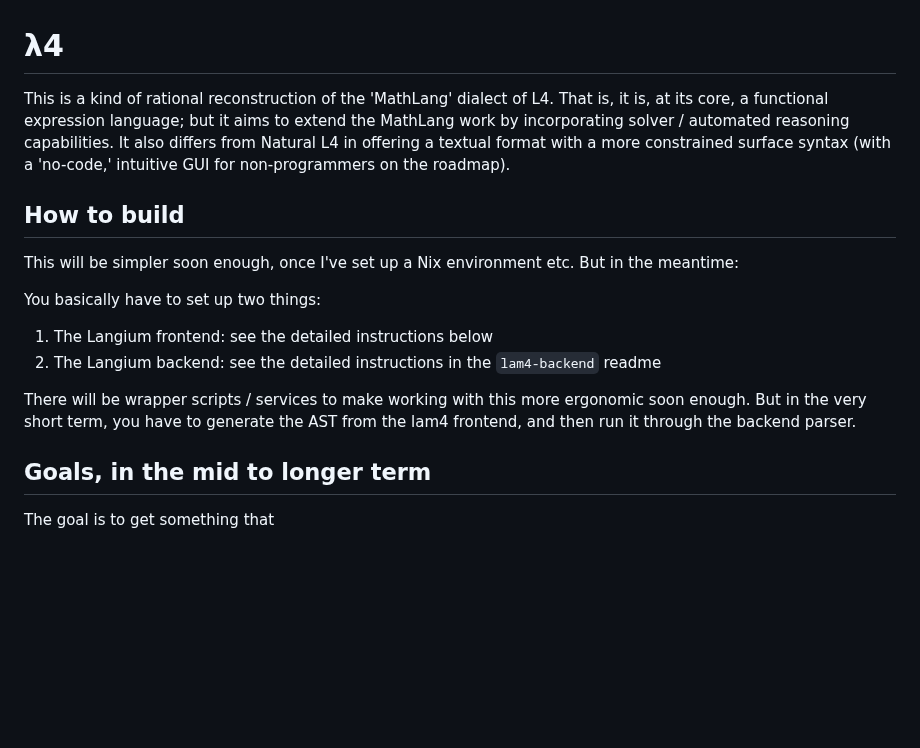
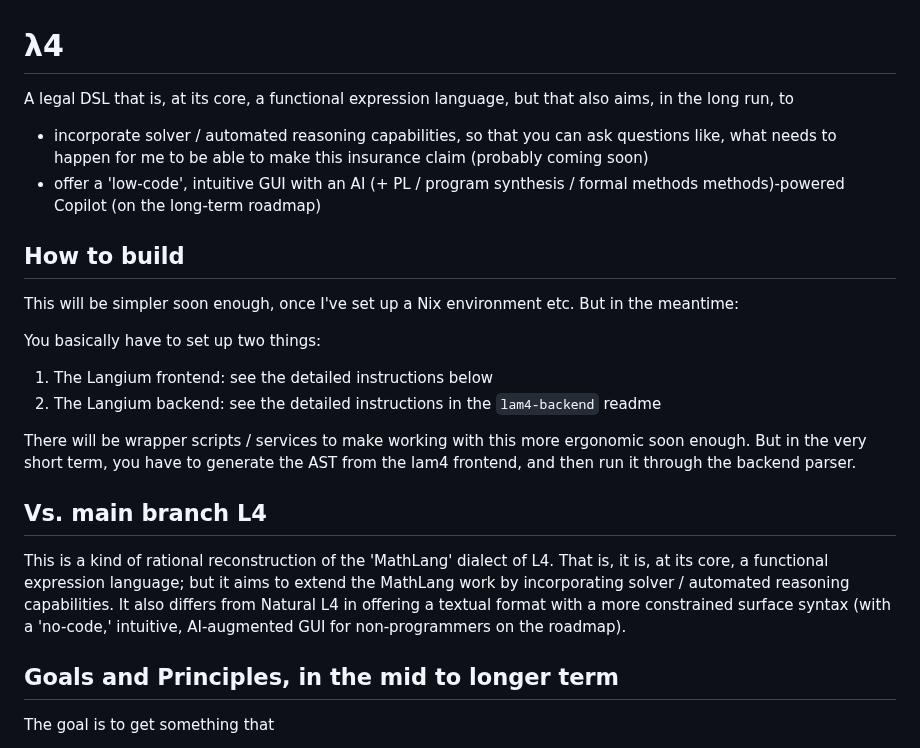
Before and after one commit to smucclaw/lam4, a Markdown page: README.md, the part around the change. Rendered like a GitHub page; blank space fills up the shorter version.

Commit message:
README: Further clarify / refactor goals

```diff
--- a/README.md
+++ b/README.md
@@ -1,6 +1,9 @@
 # λ4
 
-This is a kind of rational reconstruction of the 'MathLang' dialect of L4. That is, it is, at its core, a functional expression language; but it aims to extend the MathLang work by incorporating solver / automated reasoning capabilities. It also differs from Natural L4 in offering a textual format with a more constrained surface syntax (with a 'no-code,' intuitive GUI for non-programmers on the roadmap).
+A legal DSL that is, at its core, a functional expression language, but that also aims, in the long run, to
+
+* incorporate solver / automated reasoning capabilities, so that you can ask questions like, what needs to happen for me to be able to make this insurance claim (probably coming soon)
+* offer a 'low-code', intuitive GUI with an AI (+ PL / program synthesis / formal methods methods)-powered Copilot (on the long-term roadmap)
 
 ## How to build
 
@@ -12,8 +15,11 @@ You basically have to set up two things:
 
 There will be wrapper scripts / services to make working with this more ergonomic soon enough. But in the very short term, you have to generate the AST from the lam4 frontend, and then run it through the backend parser.
 
+## Vs. main branch L4
 
-## Goals, in the mid to longer term
+This is a kind of rational reconstruction of the 'MathLang' dialect of L4. That is, it is, at its core, a functional expression language; but it aims to extend the MathLang work by incorporating solver / automated reasoning capabilities. It also differs from Natural L4 in offering a textual format with a more constrained surface syntax (with a 'no-code,' intuitive, AI-augmented GUI for non-programmers on the roadmap).
+
+## Goals and Principles, in the mid to longer term
 
 The goal is to get something that
 
```
